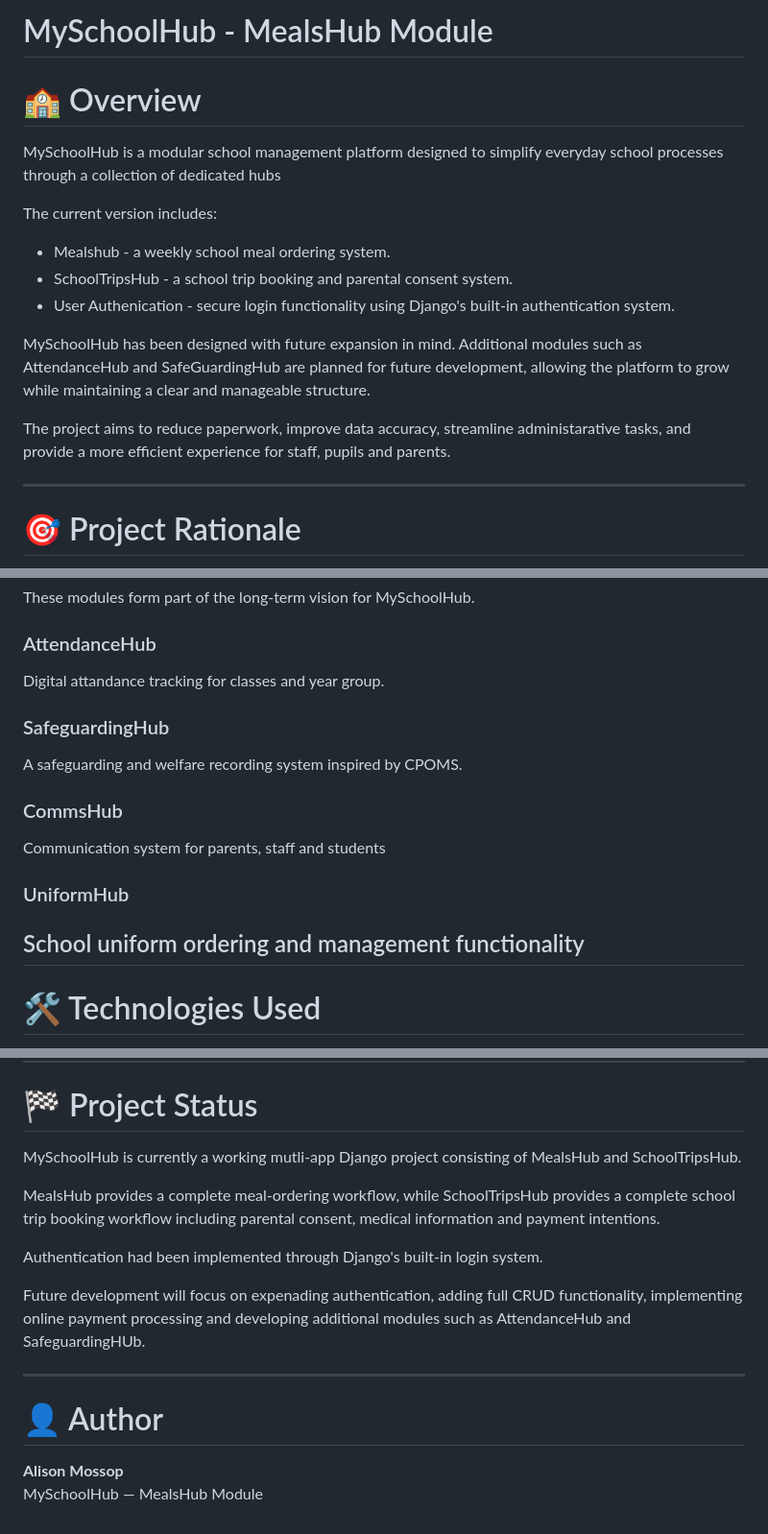
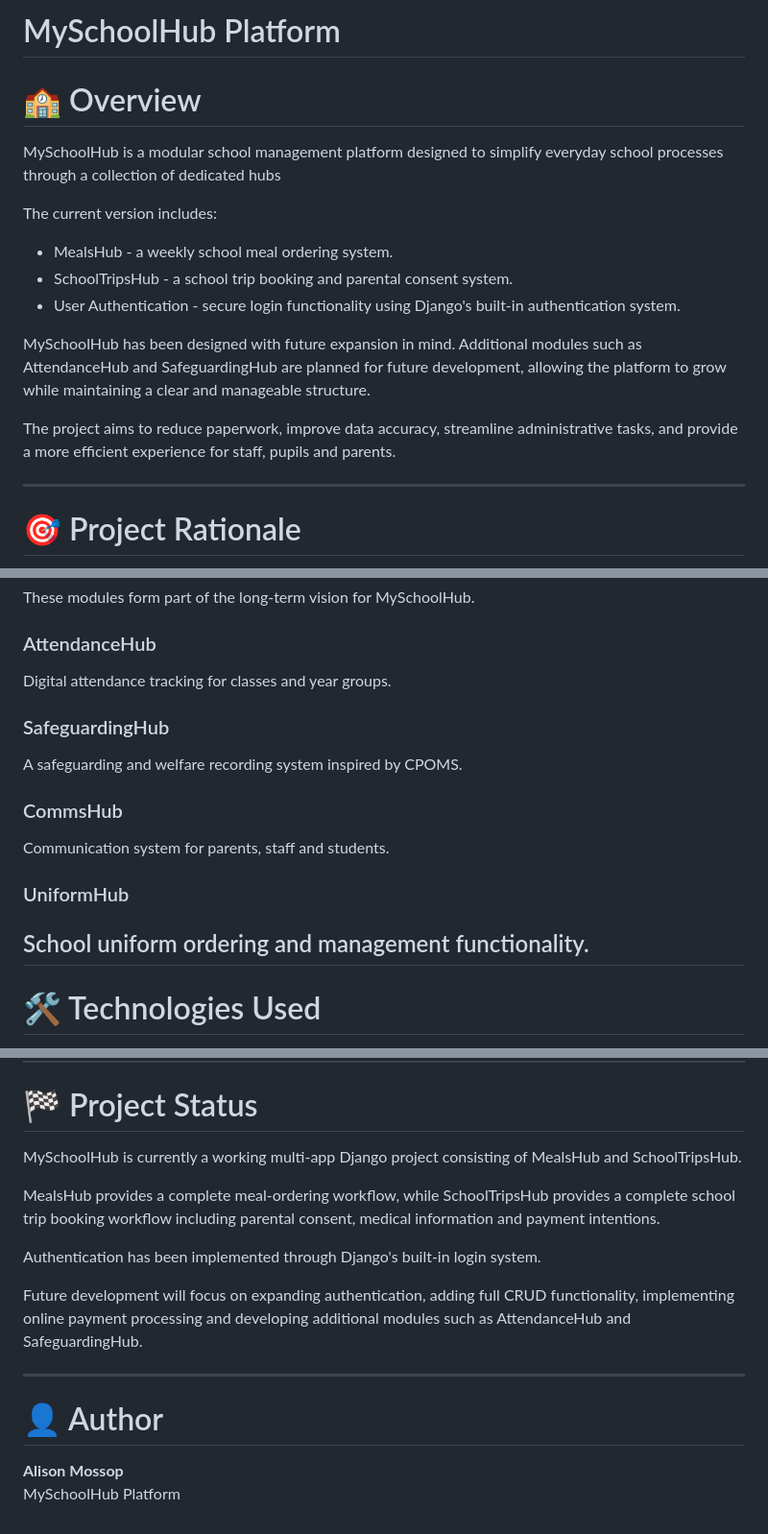
Before and after one commit to ali-moss-24/my_school_hub, a Markdown page: README.md, 3 parts joined by grey strips. Shown at 96% size. Drawn GitHub-style.

Commit message:
update project documentation

```diff
--- a/README.md
+++ b/README.md
@@ -1,4 +1,4 @@
-# MySchoolHub - MealsHub Module
+# MySchoolHub Platform
 
 
 # 🏫 Overview
@@ -9,14 +9,14 @@ MySchoolHub is a modular school management platform designed to simplify everyda
 
 The current version includes:
 
-- Mealshub - a weekly school meal ordering system.
+- MealsHub - a weekly school meal ordering system.
 - SchoolTripsHub - a school trip booking and parental consent system.
-- User Authenication - secure login functionality using Django's built-in authentication system.
+- User Authentication - secure login functionality using Django's built-in authentication system.
 
 
-MySchoolHub has been designed with future expansion in mind. Additional modules such as AttendanceHub and SafeGuardingHub are planned for future development, allowing the platform to grow while maintaining a clear and manageable structure.
+MySchoolHub has been designed with future expansion in mind. Additional modules such as AttendanceHub and SafeguardingHub are planned for future development, allowing the platform to grow while maintaining a clear and manageable structure.
 
-The project aims to reduce paperwork, improve data accuracy, streamline administarative tasks, and provide a more efficient experience for staff, pupils and parents.
+The project aims to reduce paperwork, improve data accuracy, streamline administrative tasks, and provide a more efficient experience for staff, pupils and parents.
 
 ---
 
@@ -175,16 +175,16 @@ These features build upon the current functionality of MealsHub and SchoolTripsH
 These modules form part of the long-term vision for MySchoolHub.
 
 ### AttendanceHub
-Digital attandance tracking for classes and year group.
+Digital attendance tracking for classes and year groups.
 
 ### SafeguardingHub
 A safeguarding and welfare recording system inspired by CPOMS.
 
 ### CommsHub
-Communication system for parents, staff and students
+Communication system for parents, staff and students.
 
 ### UniformHub
-School uniform ordering and management functionality
+School uniform ordering and management functionality.
 ---
 
 # 🛠️ Technologies Used
@@ -442,16 +442,16 @@ A screenshot showing the meal selection from a mobile device, demonstrating resp
 
 # 🏁 Project Status
 
-MySchoolHub is currently a working mutli-app Django project consisting of MealsHub and SchoolTripsHub.
+MySchoolHub is currently a working multi-app Django project consisting of MealsHub and SchoolTripsHub.
 
 MealsHub provides a complete meal-ordering workflow, while SchoolTripsHub provides a complete school trip booking workflow including parental consent, medical information and payment intentions.
 
-Authentication had been implemented through Django's built-in login system.
+Authentication has been implemented through Django's built-in login system.
 
-Future development will focus on expenading authentication, adding full CRUD functionality, implementing online payment processing and developing additional modules such as AttendanceHub and SafeguardingHUb.
+Future development will focus on expanding authentication, adding full CRUD functionality, implementing online payment processing and developing additional modules such as AttendanceHub and SafeguardingHub.
 
 
 ---
 # 👤 Author
 **Alison Mossop**
-MySchoolHub — MealsHub Module
+MySchoolHub Platform
```
Also changed, not shown: other parts of README.md (+12 -12 lines).
